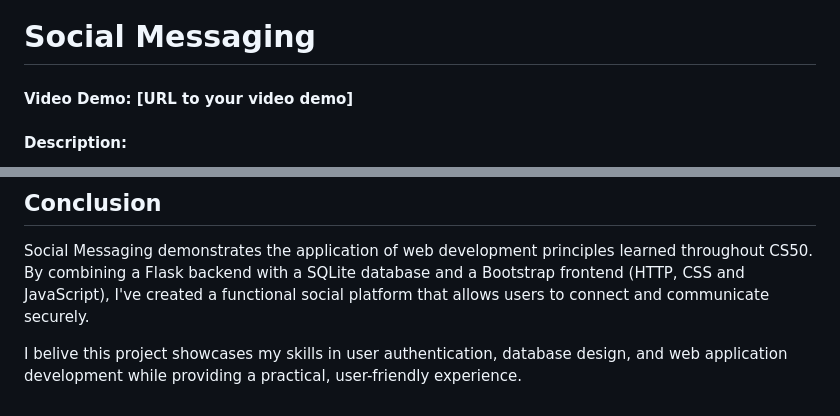
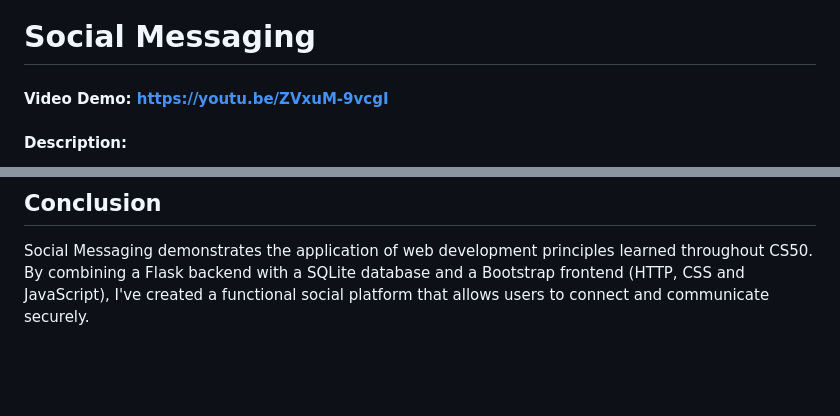
Before and after one commit to jacob-bd/Social-Messaging-Web-App, a Markdown page: README.md, 2 parts joined by grey strips. Drawn GitHub-style; blank space fills up the shorter version.

```diff
--- a/README.md
+++ b/README.md
@@ -1,6 +1,6 @@
 # Social Messaging
 
-#### Video Demo: [URL to your video demo]
+#### Video Demo: https://youtu.be/ZVxuM-9vcgI
 
 #### Description:
 Social Messaging is a web-based messaging platform that allows users to connect with friends and exchange messages in a secure environment. Built using Flask and SQLite, this application provides a comprehensive social networking experience with features such as user registration, friend management, and a messaging system.
@@ -126,5 +126,3 @@ While the current version of Social Messaging provides a solid foundation, there
 ## Conclusion
 
 Social Messaging demonstrates the application of web development principles learned throughout CS50. By combining a Flask backend with a SQLite database and a Bootstrap frontend (HTTP, CSS and JavaScript), I've created a functional social platform that allows users to connect and communicate securely.
-
-I belive this project showcases my skills in user authentication, database design, and web application development while providing a practical, user-friendly experience.
```
